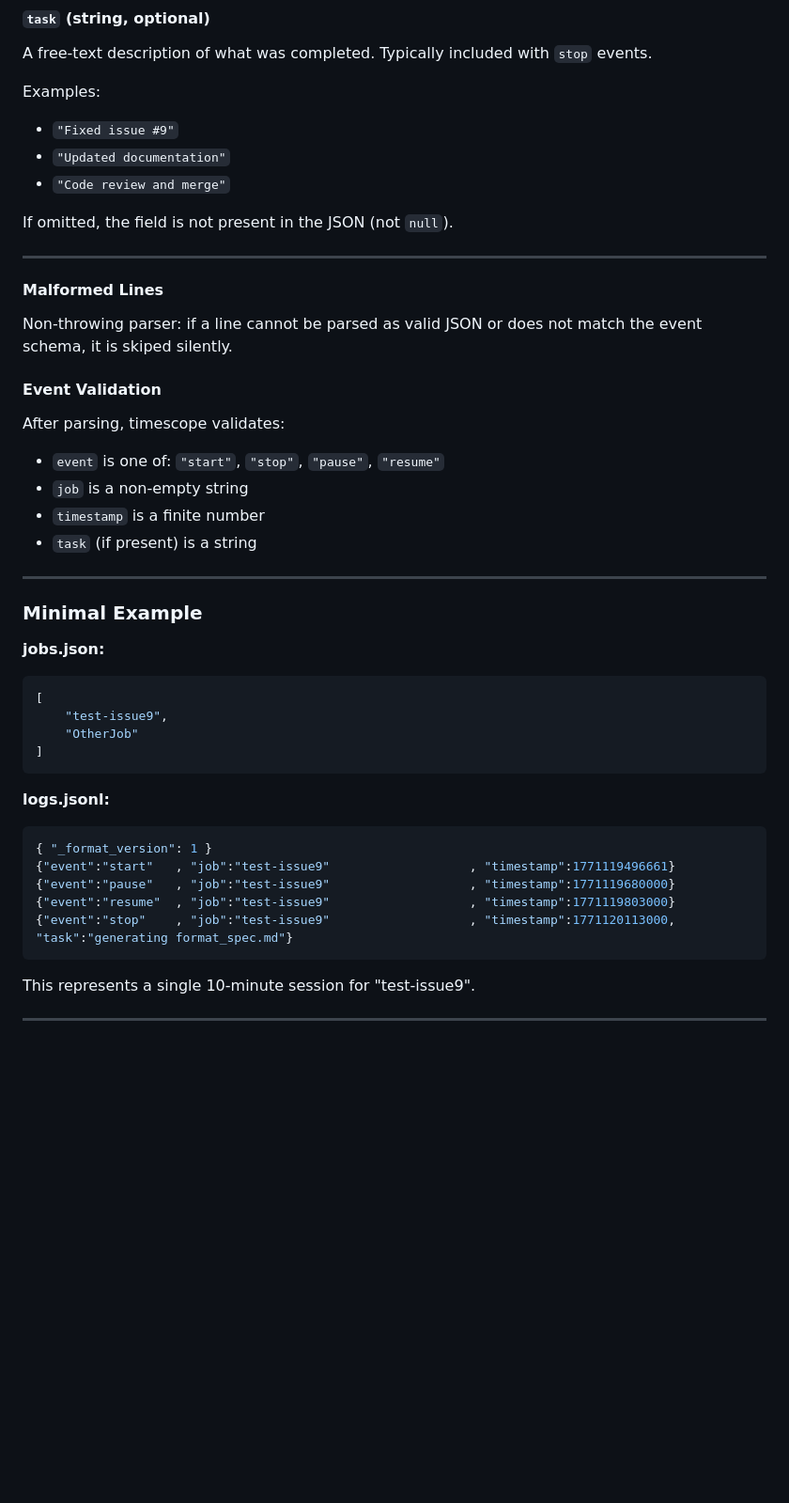
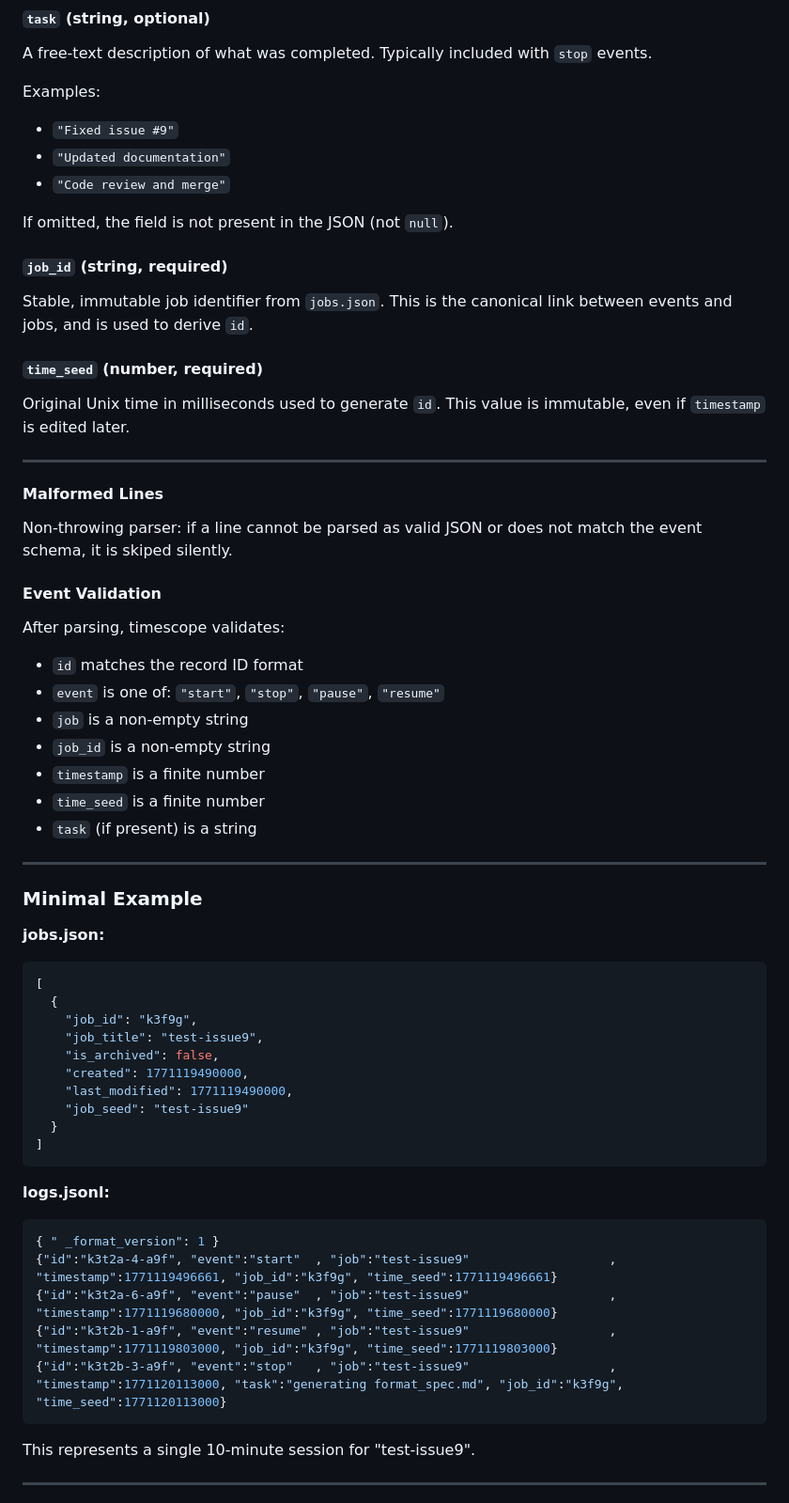
Before and after one commit to Heliman84/timescope, a Markdown page: docs/record_format_spec.md, the part around one of its changes. Shown at 94% size. Rendered like a GitHub page; blank space fills up the shorter version.

````diff
--- a/docs/record_format_spec.md
+++ b/docs/record_format_spec.md
@@ -100,6 +127,12 @@ Examples:
 
 If omitted, the field is not present in the JSON (not `null`).
 
+#### `job_id` (string, required)
+Stable, immutable job identifier from `jobs.json`. This is the canonical link between events and jobs, and is used to derive `id`.
+
+#### `time_seed` (number, required)
+Original Unix time in milliseconds used to generate `id`. This value is immutable, even if `timestamp` is edited later.
+
 ---
 
 #### Malformed Lines
@@ -107,9 +140,12 @@ Non-throwing parser: if a line cannot be parsed as valid JSON or does not match
 
 #### Event Validation
 After parsing, timescope validates:
+- `id` matches the record ID format
 - `event` is one of: `"start"`, `"stop"`, `"pause"`, `"resume"`
 - `job` is a non-empty string
+- `job_id` is a non-empty string
 - `timestamp` is a finite number
+- `time_seed` is a finite number
 - `task` (if present) is a string
 
 ---
@@ -118,18 +154,24 @@ After parsing, timescope validates:
 **jobs.json:**
 ```json
 [
-    "test-issue9",
-    "OtherJob"
+  {
+    "job_id": "k3f9g",
+    "job_title": "test-issue9",
+    "is_archived": false,
+    "created": 1771119490000,
+    "last_modified": 1771119490000,
+    "job_seed": "test-issue9"
+  }
 ]
 ```
 
 **logs.jsonl:**
 ```json
-{ "_format_version": 1 }
-{"event":"start"   , "job":"test-issue9"                   , "timestamp":1771119496661}
-{"event":"pause"   , "job":"test-issue9"                   , "timestamp":1771119680000}
-{"event":"resume"  , "job":"test-issue9"                   , "timestamp":1771119803000}
-{"event":"stop"    , "job":"test-issue9"                   , "timestamp":1771120113000, "task":"generating format_spec.md"}
+{ " _format_version": 1 }
+{"id":"k3t2a-4-a9f", "event":"start"  , "job":"test-issue9"                   , "timestamp":1771119496661, "job_id":"k3f9g", "time_seed":1771119496661}
+{"id":"k3t2a-6-a9f", "event":"pause"  , "job":"test-issue9"                   , "timestamp":1771119680000, "job_id":"k3f9g", "time_seed":1771119680000}
+{"id":"k3t2b-1-a9f", "event":"resume" , "job":"test-issue9"                   , "timestamp":1771119803000, "job_id":"k3f9g", "time_seed":1771119803000}
+{"id":"k3t2b-3-a9f", "event":"stop"   , "job":"test-issue9"                   , "timestamp":1771120113000, "task":"generating format_spec.md", "job_id":"k3f9g", "time_seed":1771120113000}
 ```
 
 This represents a single 10-minute session for "test-issue9".
````
Also changed, not shown: other parts of docs/record_format_spec.md (+42 -15 lines), docs/record_id_spec.md (+13 -18 lines).
